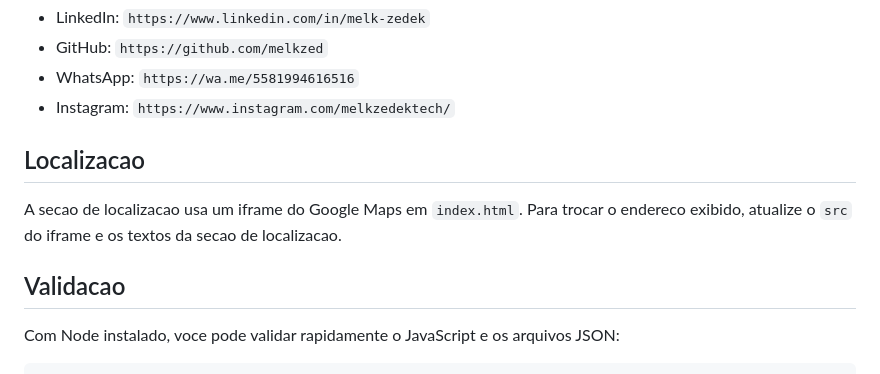
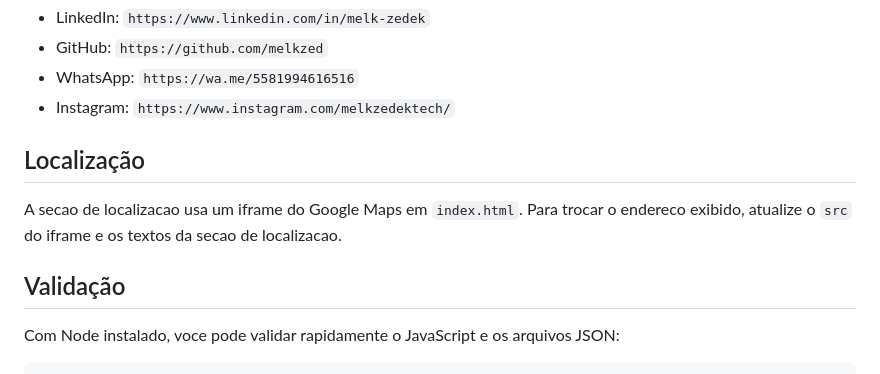
Before and after one commit to melkzed/Cardapio, a Markdown page: README.md, the part around the change. Rendered like a GitHub page.

Commit message:
Atualizar o README.md

```diff
--- a/README.md
+++ b/README.md
@@ -109,11 +109,11 @@ Os links ficam no footer de `index.html` e usam icones como botoes:
 - WhatsApp: `https://wa.me/5581994616516`
 - Instagram: `https://www.instagram.com/melkzedektech/`
 
-## Localizacao
+## Localização
 
 A secao de localizacao usa um iframe do Google Maps em `index.html`. Para trocar o endereco exibido, atualize o `src` do iframe e os textos da secao de localizacao.
 
-## Validacao
+## Validação
 
 Com Node instalado, voce pode validar rapidamente o JavaScript e os arquivos JSON:
 
```
